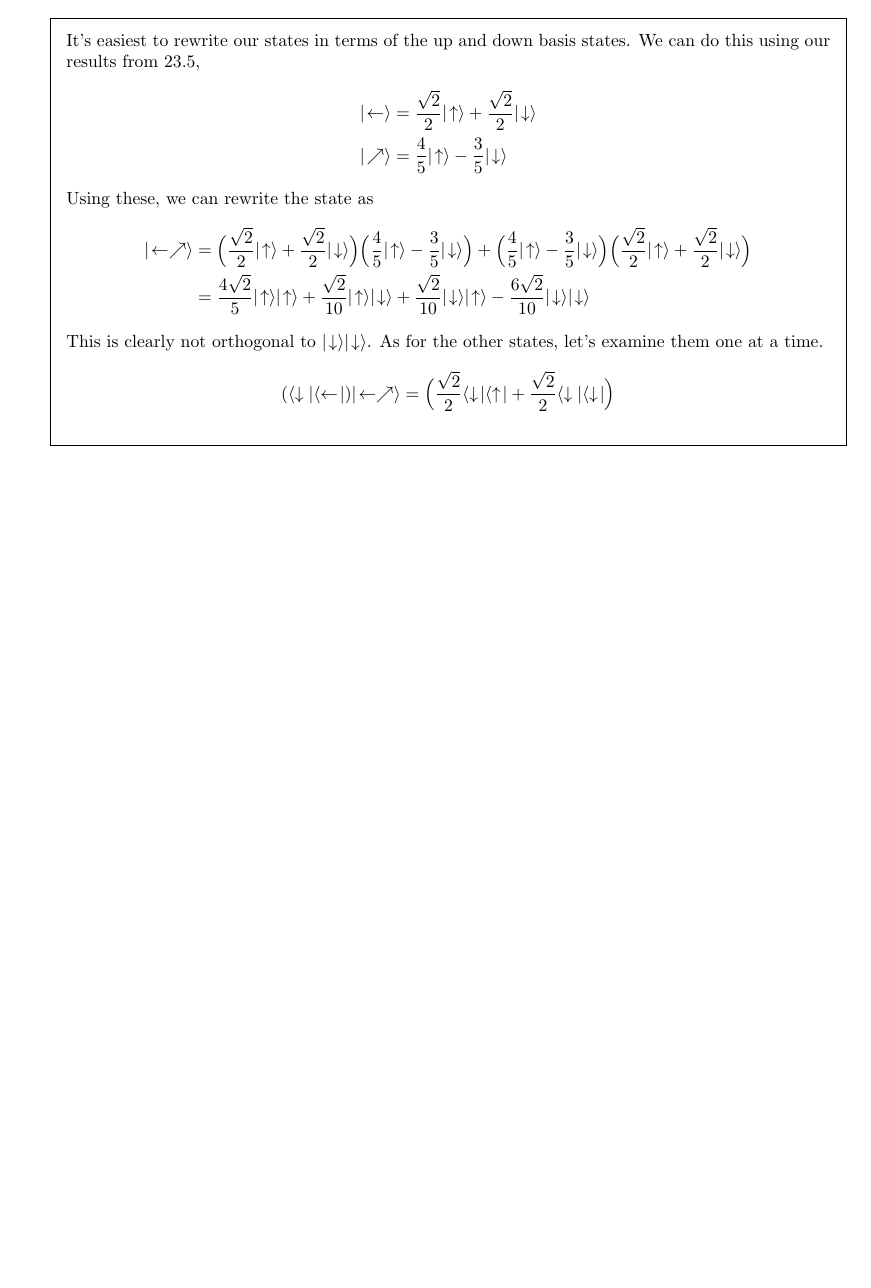
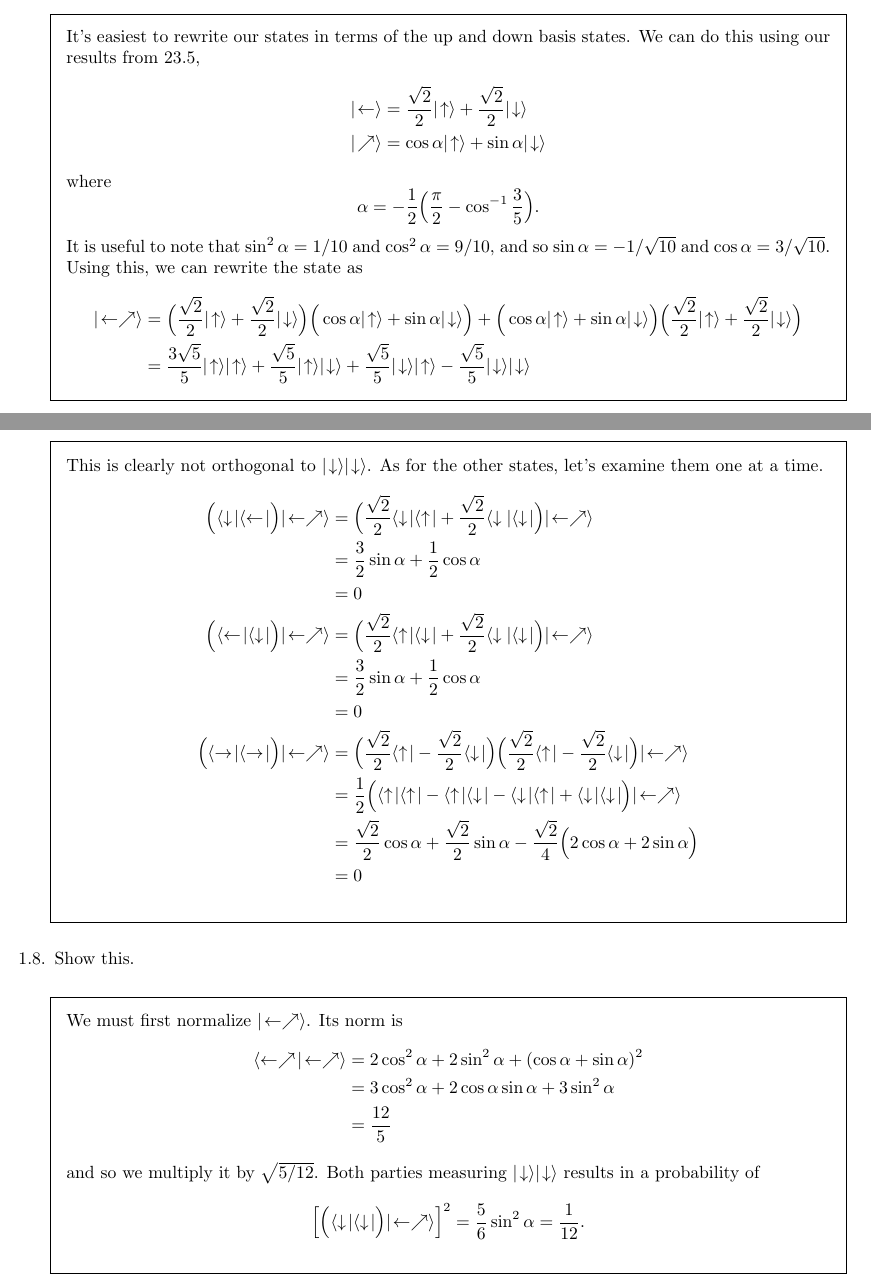
Before and after one commit to zbeever/textbooks, a LaTeX document (road-to-reality/sections/the-entangled-quantum-world.tex): part of page 2 of 2 before the commit and two parts of pages 2 and 3 of 3 after it, the two joined at a grey line, cut so that both start at the same text, the shorter picture padded with empty space. Compiled offline with pdfLaTeX.

Commit message:
Finished 23.7 and 23.8

```diff
--- a/road-to-reality/sections/the-entangled-quantum-world.tex
+++ b/road-to-reality/sections/the-entangled-quantum-world.tex
@@ -83,17 +83,45 @@
 			It's easiest to rewrite our states in terms of the up and down basis states. We can do this using our results from 23.5,
 			\begin{align*}
 				|\!\leftarrow\rangle &= \frac{\sqrt{2}}{2}|\!\uparrow\rangle + \frac{\sqrt{2}}{2}|\!\downarrow\rangle \\
-				|\!\nearrow\rangle &= \frac{4}{5}|\!\uparrow\rangle - \frac{3}{5}|\!\downarrow\rangle
+				|\!\nearrow\rangle &= \cos \alpha|\!\uparrow\rangle + \sin \alpha|\!\downarrow\rangle
 			\end{align*}
-			Using these, we can rewrite the state as
+			where
+			\[
+				\alpha = -\frac{1}{2}\Big(\frac{\pi}{2} - \cos^{-1}\frac{3}{5}\Big).
+			\]
+			It is useful to note that $\sin^2\alpha = 1/10$ and $\cos^2\alpha = 9/10$, and so $\sin\alpha = -1/\sqrt{10}$ and $\cos\alpha = 3/\sqrt{10}$. Using this, we can rewrite the state as
 			\begin{align*}
-				|\!\leftarrow\nearrow\rangle &= \Big(\frac{\sqrt{2}}{2}|\!\uparrow\rangle + \frac{\sqrt{2}}{2}|\!\downarrow\rangle\Big)\Big(\frac{4}{5}|\!\uparrow\rangle - \frac{3}{5}|\!\downarrow\rangle\Big) + \Big(\frac{4}{5}|\!\uparrow\rangle - \frac{3}{5}|\!\downarrow\rangle\Big)\Big(\frac{\sqrt{2}}{2}|\!\uparrow\rangle + \frac{\sqrt{2}}{2}|\!\downarrow\rangle\Big) \\
-				&= \frac{4\sqrt{2}}{5}|\!\uparrow\rangle|\!\uparrow\rangle + \frac{\sqrt{2}}{10}|\!\uparrow\rangle|\!\downarrow\rangle + \frac{\sqrt{2}}{10}|\!\downarrow\rangle|\!\uparrow\rangle - \frac{6\sqrt{2}}{10}|\!\downarrow\rangle|\!\downarrow\rangle
+				|\!\leftarrow\nearrow\rangle &= \Big(\frac{\sqrt{2}}{2}|\!\uparrow\rangle + \frac{\sqrt{2}}{2}|\!\downarrow\rangle\Big)\Big(\cos\alpha|\!\uparrow\rangle + \sin\alpha|\!\downarrow\rangle\Big) + \Big(\cos\alpha|\!\uparrow\rangle + \sin\alpha|\!\downarrow\rangle\Big)\Big(\frac{\sqrt{2}}{2}|\!\uparrow\rangle + \frac{\sqrt{2}}{2}|\!\downarrow\rangle\Big) \\
+				&= \frac{3\sqrt{5}}{5}|\!\uparrow\rangle|\!\uparrow\rangle + \frac{\sqrt{5}}{5}|\!\uparrow\rangle|\!\downarrow\rangle + \frac{\sqrt{5}}{5}|\!\downarrow\rangle|\!\uparrow\rangle - \frac{\sqrt{5}}{5}|\!\downarrow\rangle|\!\downarrow\rangle
 			\end{align*}
 			This is clearly not orthogonal to $|\!\downarrow\rangle|\!\downarrow\rangle$. As for the other states, let's examine them one at a time.
 			\begin{align*}
-				(\langle\downarrow|\langle\leftarrow\!|)|\!\leftarrow\nearrow\rangle &= \Big(\frac{\sqrt{2}}{2}\langle\downarrow\!|\langle\uparrow\!| + \frac{\sqrt{2}}{2}\langle\downarrow|\langle\downarrow\!|\Big)
+				\Big(\langle\downarrow\!|\langle\leftarrow\!|\Big)|\!\leftarrow\nearrow\rangle &= \Big(\frac{\sqrt{2}}{2}\langle\downarrow\!|\langle\uparrow\!| + \frac{\sqrt{2}}{2}\langle\downarrow|\langle\downarrow\!|\Big)|\!\leftarrow\nearrow\rangle \\
+				&= \frac{3}{2}\sin\alpha + \frac{1}{2}\cos\alpha \\
+				&= 0 \\
+				\Big(\langle\leftarrow\!|\langle\downarrow\!|\Big)|\!\leftarrow\nearrow\rangle &= \Big(\frac{\sqrt{2}}{2}\langle\uparrow\!|\langle\downarrow\!| + \frac{\sqrt{2}}{2}\langle\downarrow|\langle\downarrow\!|\Big)|\!\leftarrow\nearrow\rangle \\
+				&= \frac{3}{2}\sin\alpha + \frac{1}{2}\cos\alpha \\
+				&= 0 \\
+				\Big(\langle\rightarrow\!|\langle\rightarrow\!|\Big) |\!\leftarrow\nearrow\rangle &= \Big(\frac{\sqrt{2}}{2}\langle\uparrow\!| - \frac{\sqrt{2}}{2}\langle\downarrow\!|\Big)\Big(\frac{\sqrt{2}}{2}\langle\uparrow\!| - \frac{\sqrt{2}}{2}\langle\downarrow\!|\Big)|\!\leftarrow\nearrow\rangle \\
+				&= \frac{1}{2}\Big(\langle\uparrow\!|\langle\uparrow\!| - \langle\uparrow\!|\langle\downarrow\!| - \langle\downarrow\!|\langle\uparrow\!| + \langle\downarrow\!|\langle\downarrow\!|\Big)|\!\leftarrow\nearrow\rangle \\
+				&= \frac{\sqrt{2}}{2}\cos\alpha + \frac{\sqrt{2}}{2}\sin\alpha - \frac{\sqrt{2}}{4}\Big(2\cos\alpha + 2\sin\alpha\Big) \\
+				&= 0
 			\end{align*}
+		\end{solution}
+
+		\question Show this.
+
+		\begin{solution}
+			We must first normalize $|\!\leftarrow\nearrow\rangle$. Its norm is
+			\begin{align*}
+				\langle\leftarrow\nearrow\!|\!\leftarrow\nearrow\rangle &= 2\cos^2\alpha + 2\sin^2\alpha + (\cos\alpha+ \sin\alpha)^2 \\
+				&= 3\cos^2\alpha + 2\cos\alpha\sin\alpha + 3\sin^2\alpha \\
+				&= \frac{12}{5}
+			\end{align*}
+			and so we multiply it by $\sqrt{5/12}$. Both parties measuring $|\!\downarrow\rangle|\!\downarrow\rangle$ results in a probability of
+			\[
+				\Big[\Big(\langle\downarrow\!|\langle\downarrow\!|\Big)|\!\leftarrow\nearrow\rangle\Big]^2 = \frac{5}{6}\sin^2\alpha = \frac{1}{12}.
+			\]
 		\end{solution}
 	\end{questions}
 \end{document}
```
